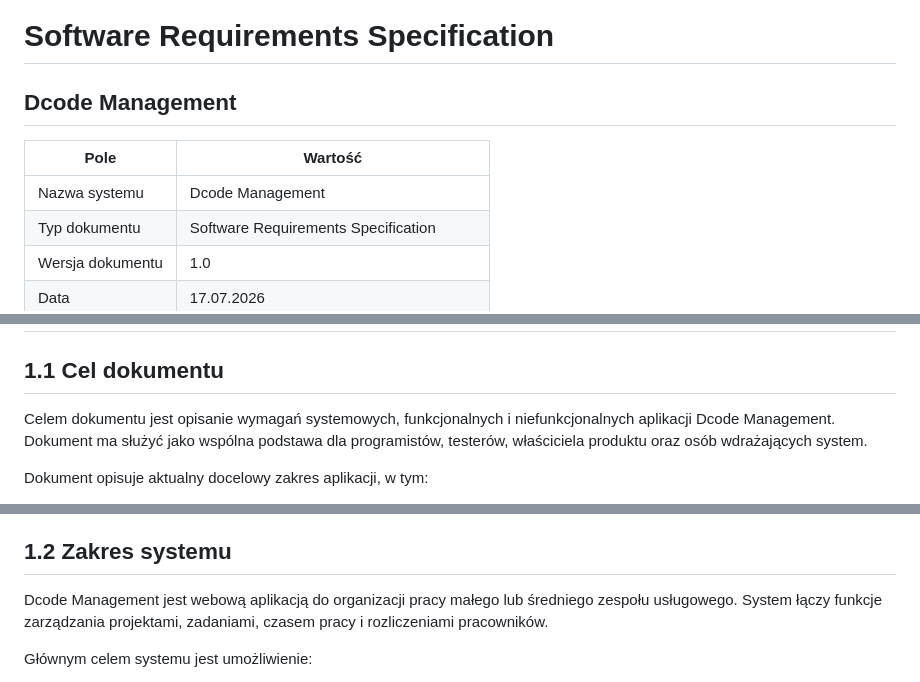
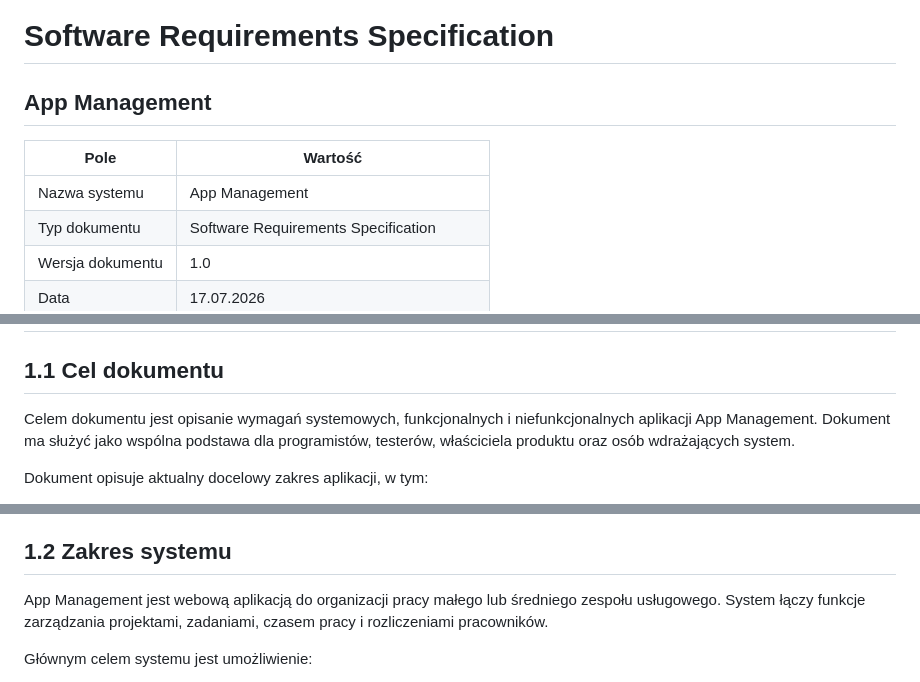
Before and after one commit to persi05/ManagementApp, a Markdown page: SRS.md, 3 parts joined by grey strips. Rendered like a GitHub page.

```diff
--- a/SRS.md
+++ b/SRS.md
@@ -1,10 +1,10 @@
 # Software Requirements Specification
 
-## Dcode Management
+##  App Management
 
 | Pole | Wartość |
 | --- | --- |
-| Nazwa systemu | Dcode Management |
+| Nazwa systemu |  App Management |
 | Typ dokumentu | Software Requirements Specification |
 | Wersja dokumentu | 1.0 |
 | Data | 17.07.2026 |
@@ -39,7 +39,7 @@
 
 ## 1.1 Cel dokumentu
 
-Celem dokumentu jest opisanie wymagań systemowych, funkcjonalnych i niefunkcjonalnych aplikacji Dcode Management. Dokument ma służyć jako wspólna podstawa dla programistów, testerów, właściciela produktu oraz osób wdrażających system.
+Celem dokumentu jest opisanie wymagań systemowych, funkcjonalnych i niefunkcjonalnych aplikacji  App Management. Dokument ma służyć jako wspólna podstawa dla programistów, testerów, właściciela produktu oraz osób wdrażających system.
 
 Dokument opisuje aktualny docelowy zakres aplikacji, w tym:
 
@@ -55,7 +55,7 @@ Dokument opisuje aktualny docelowy zakres aplikacji, w tym:
 
 ## 1.2 Zakres systemu
 
-Dcode Management jest webową aplikacją do organizacji pracy małego lub średniego zespołu usługowego. System łączy funkcje zarządzania projektami, zadaniami, czasem pracy i rozliczeniami pracowników.
+ App Management jest webową aplikacją do organizacji pracy małego lub średniego zespołu usługowego. System łączy funkcje zarządzania projektami, zadaniami, czasem pracy i rozliczeniami pracowników.
 
 Głównym celem systemu jest umożliwienie:
 
```
Also changed, not shown: other parts of SRS.md (+1 -1 lines).
